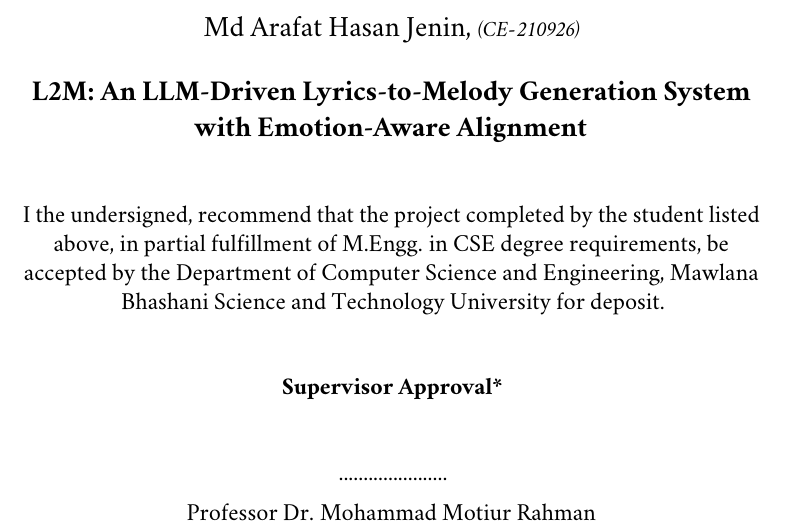
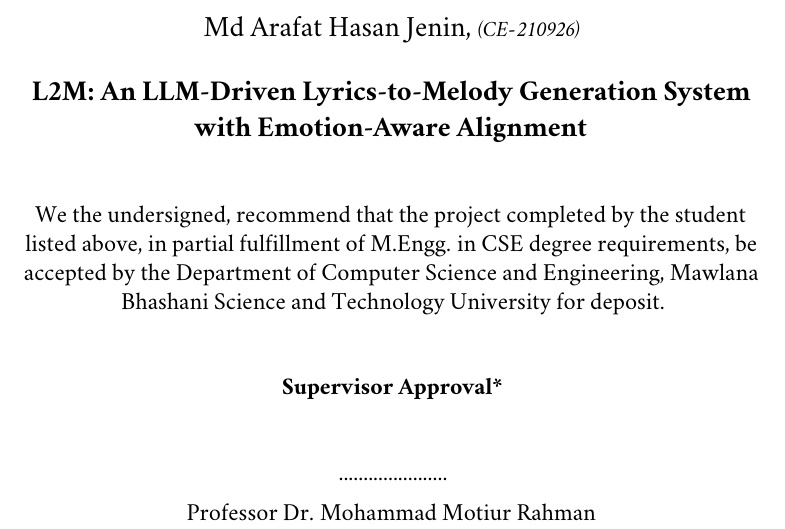
Before and after one commit to arafat-hasan/L2M, a LaTeX thesis (docs/thesis/main.tex, which reads docs/thesis/approval.tex): part of page 3 of 49, cut so that both start at the same text. Compiled offline with pdfLaTeX.

Commit message:
fix: Correct wording in project approval statement

```diff
--- a/docs/thesis/approval.tex
+++ b/docs/thesis/approval.tex
@@ -17,7 +17,7 @@
 
     \vspace{1cm}
     \normalsize
-     I the undersigned, recommend that the project completed by the student listed above, in partial fulfillment of M.Engg. in CSE degree requirements, be accepted by the Department of Computer Science and Engineering, Mawlana Bhashani Science and Technology University for deposit.\\
+     We the undersigned, recommend that the project completed by the student listed above, in partial fulfillment of M.Engg. in CSE degree requirements, be accepted by the Department of Computer Science and Engineering, Mawlana Bhashani Science and Technology University for deposit.\\
 
 
 
```
Also changed, not shown: docs/thesis/main.pdf.
